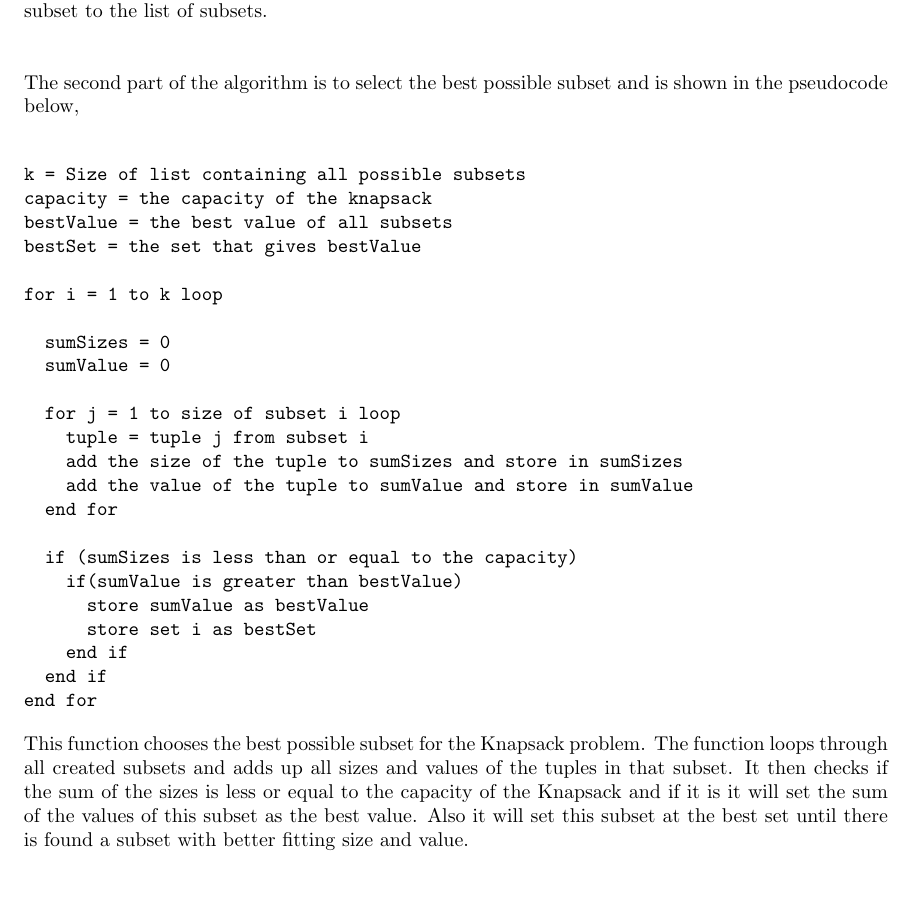
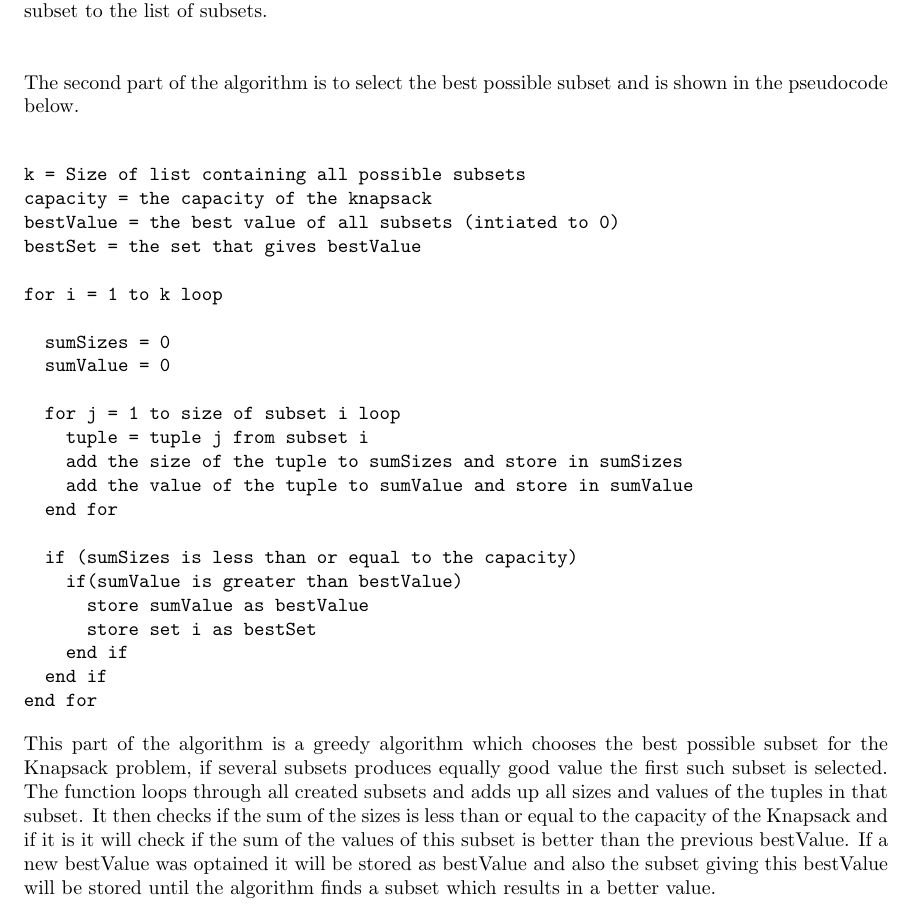
Before and after one commit to anne-katrin/Algorithms_project1, a LaTeX problem sheet (Exercise1/Report/assignment1.tex): part of page 2 of 3, cut so that both start at the same text, the shorter picture padded with empty space. Compiled offline with pdfLaTeX.

Commit message:
äändringsföslag 2

```diff
--- a/Exercise1/Report/assignment1.tex
+++ b/Exercise1/Report/assignment1.tex
@@ -62,12 +62,12 @@ end for
 
 %\noindent This function creates a power set[reference], which is a set of all possible subsets of the set. It is known that the power set will have $2^n$ subsets. Through bit masking and the logical bitwise "and" operator, it is checked if the corresponding bits are both 1, in which case the current tuple is saved in a temporary array list and with help of the shift left operator $<<$ the element is shifted one step to the left. The final step is to add the resulting subset to the list of subsets. \\ \\
 
-The second part of the algorithm is to select the best possible subset and is shown in the pseudocode below,\\
+The second part of the algorithm is to select the best possible subset and is shown in the pseudocode below.\\
 
 \begin{verbatim}
 k = Size of list containing all possible subsets
 capacity = the capacity of the knapsack
-bestValue = the best value of all subsets
+bestValue = the best value of all subsets (intiated to 0)
 bestSet = the set that gives bestValue
 
 for i = 1 to k loop
@@ -90,7 +90,9 @@ for i = 1 to k loop
 end for
 \end{verbatim}
 
-\noindent This function chooses the best possible subset for the Knapsack problem. The function loops through all created subsets and adds up all sizes and values of the tuples in that subset. It then checks if the sum of the sizes is less or equal to the capacity of the Knapsack and if it is it will set the sum of the values of this subset as the best value. Also it will set this subset at the best set until there is found a subset with better fitting size and value.\\
+\noindent This part of the algorithm is a greedy algorithm which chooses the best possible subset for the Knapsack problem, if several subsets produces equally good value the first such subset is selected. The function loops through all created subsets and adds up all sizes and values of the tuples in that subset. It then checks if the sum of the sizes is less than or equal to the capacity of the Knapsack and if it is it will check if the sum of the values of this subset is better than the previous bestValue. If a new bestValue was optained it will be stored as bestValue and also the subset giving this bestValue will be stored until the algorithm finds a subset which results in a better value.\\
+
+%\noindent This function chooses the best possible subset for the Knapsack problem. The function loops through all created subsets and adds up all sizes and values of the tuples in that subset. It then checks if the sum of the sizes is less or equal to the capacity of the Knapsack and if it is it will set the sum of the values of this subset as the best value. Also it will set this subset at the best set until there is found a subset with better fitting size and value.\\
 
 
 \section*{Chapter 3: Correctness Justification}
```
